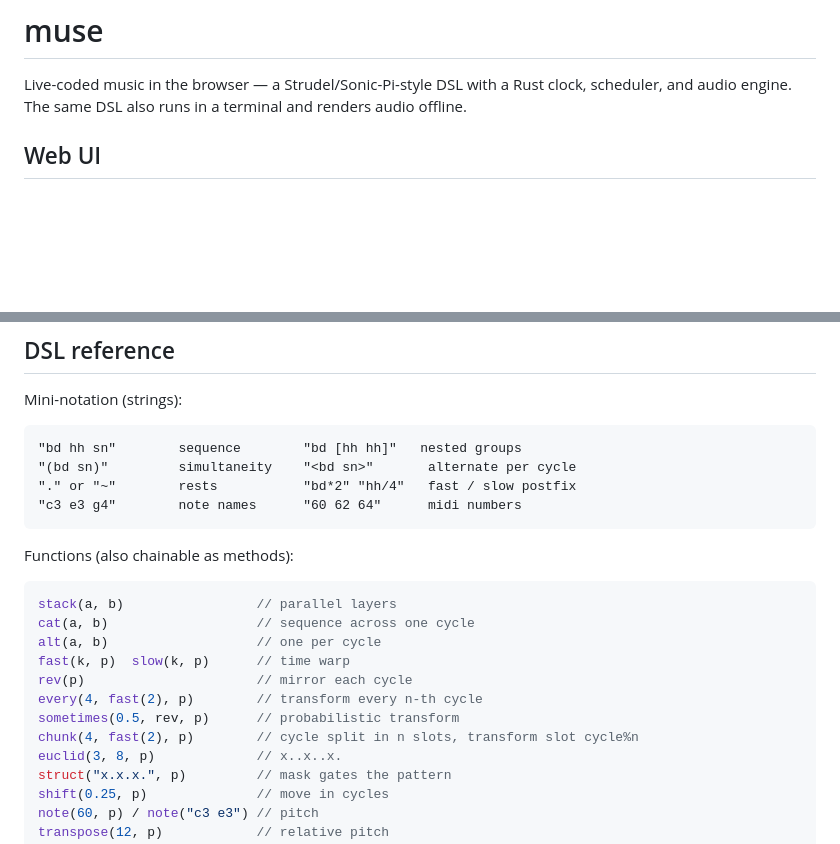
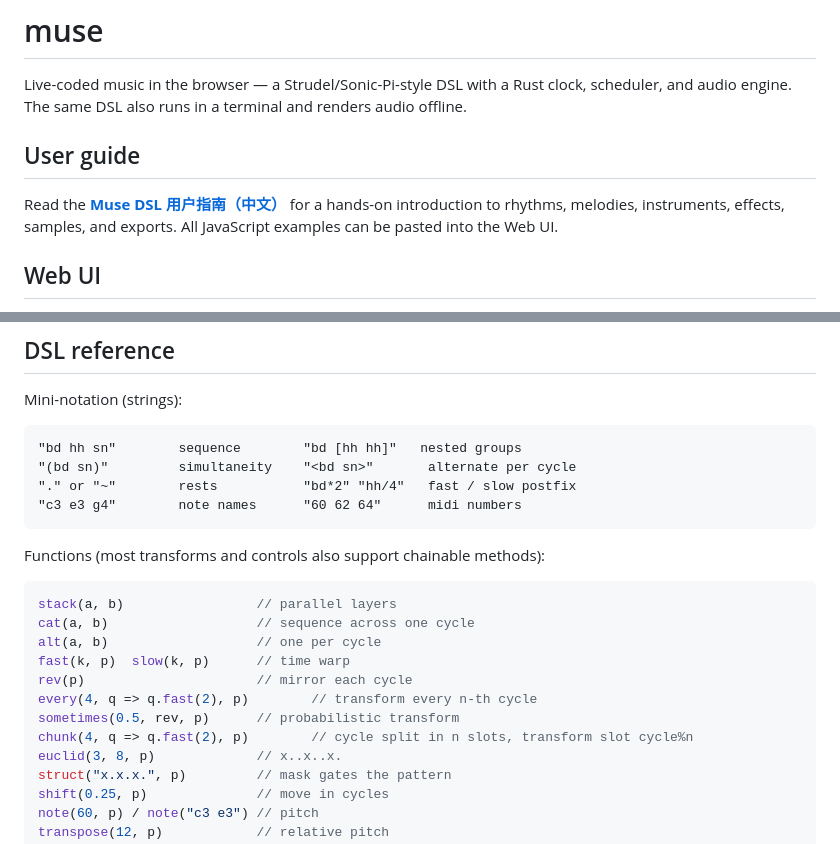
Before and after one commit to ZeroMarker/muse, a Markdown page: README.md, 2 parts joined by grey strips. Rendered like a GitHub page; blank space fills up the shorter version.

Commit message:
Add Chinese user guide for the Muse music DSL

````diff
--- a/README.md
+++ b/README.md
@@ -3,6 +3,12 @@
 Live-coded music in the browser — a Strudel/Sonic-Pi-style DSL with a Rust
 clock, scheduler, and audio engine. The same DSL also runs in a terminal and
 renders audio offline.
+
+## User guide
+
+Read the **[Muse DSL 用户指南（中文）](docs/DSL_GUIDE.zh-CN.md)** for a hands-on
+introduction to rhythms, melodies, instruments, effects, samples, and exports.
+All JavaScript examples can be pasted into the Web UI.
 
 ## Web UI
 
@@ -231,7 +237,7 @@ Mini-notation (strings):
 "c3 e3 g4"        note names      "60 62 64"      midi numbers
 ```
 
-Functions (also chainable as methods):
+Functions (most transforms and controls also support chainable methods):
 
 ```js
 stack(a, b)                 // parallel layers
@@ -239,9 +245,9 @@ cat(a, b)                   // sequence across one cycle
 alt(a, b)                   // one per cycle
 fast(k, p)  slow(k, p)      // time warp
 rev(p)                      // mirror each cycle
-every(4, fast(2), p)        // transform every n-th cycle
+every(4, q => q.fast(2), p)        // transform every n-th cycle
 sometimes(0.5, rev, p)      // probabilistic transform
-chunk(4, fast(2), p)        // cycle split in n slots, transform slot cycle%n
+chunk(4, q => q.fast(2), p)        // cycle split in n slots, transform slot cycle%n
 euclid(3, 8, p)             // x..x..x.
 struct("x.x.x.", p)         // mask gates the pattern
 shift(0.25, p)              // move in cycles
````
Also changed, not shown: docs/DSL_GUIDE.zh-CN.md (added, +505 -0 lines).
